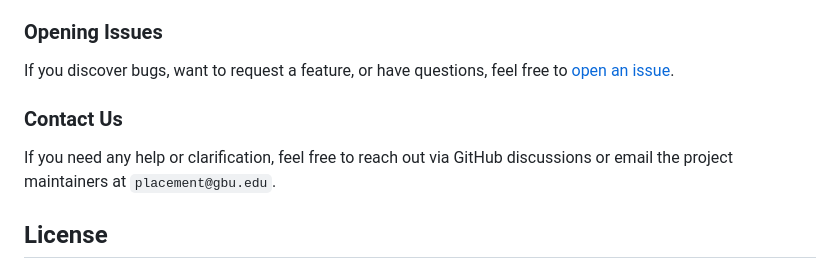
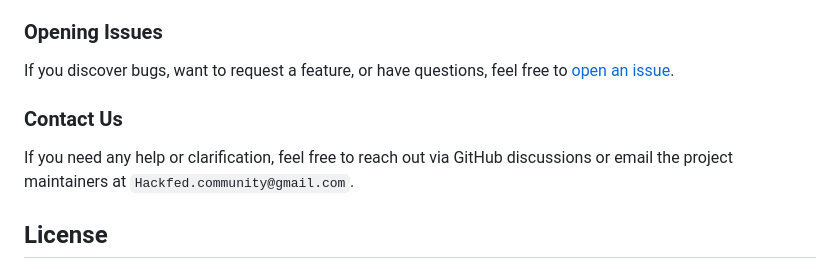
Before and after one commit to HackfedCommunity/Placement-cell-website, a Markdown page: README.md, the part around the change printed below. Drawn GitHub-style.

```diff
--- a/README.md
+++ b/README.md
@@ -63,6 +63,6 @@ If you discover bugs, want to request a feature, or have questions, feel free to
 
 ### Contact Us
-If you need any help or clarification, feel free to reach out via GitHub discussions or email the project maintainers at `placement@gbu.edu`.
+If you need any help or clarification, feel free to reach out via GitHub discussions or email the project maintainers at `Hackfed.community@gmail.com`.
 
 ## License
 This project is licensed under the MIT License. You are free to use, modify, and distribute this project for personal or commercial use with attribution.
```
Also changed, not shown: other parts of README.md (+1 -1 lines).
